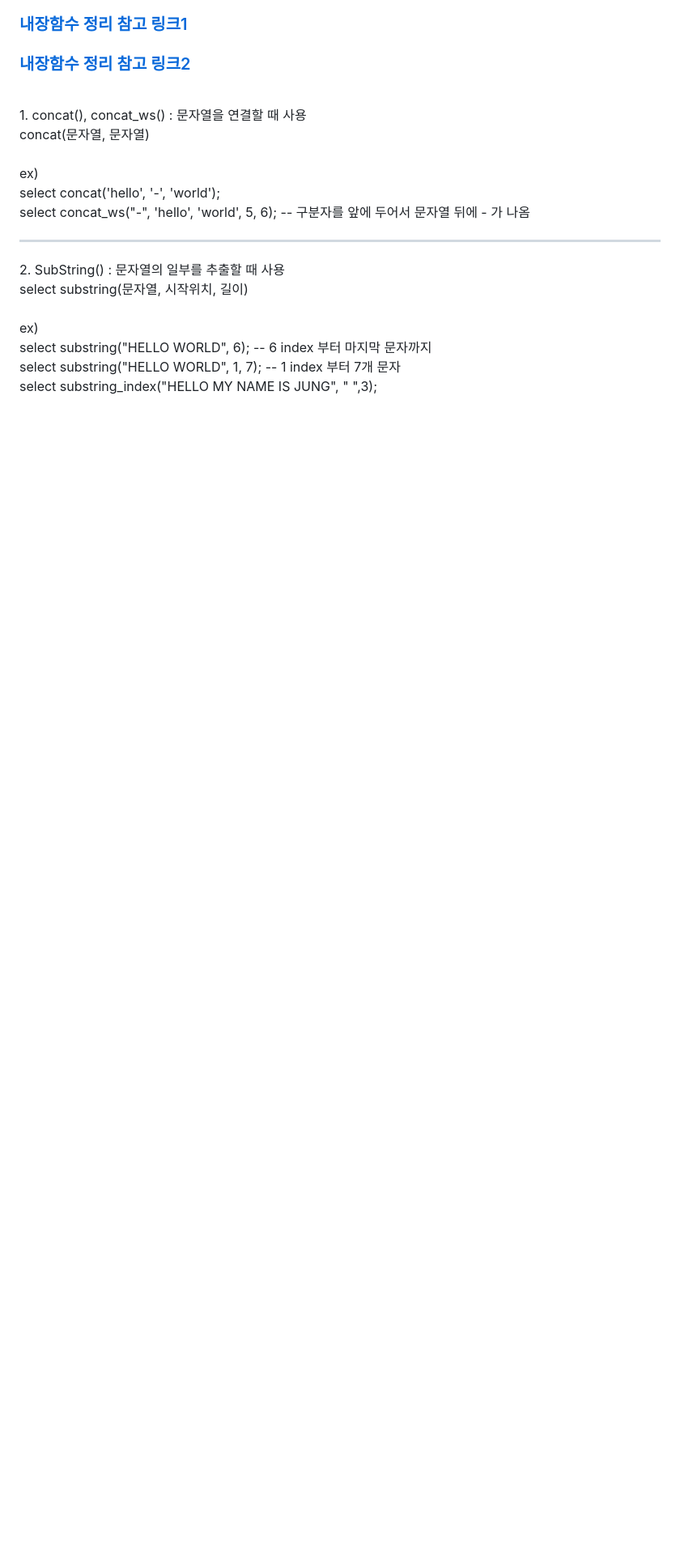
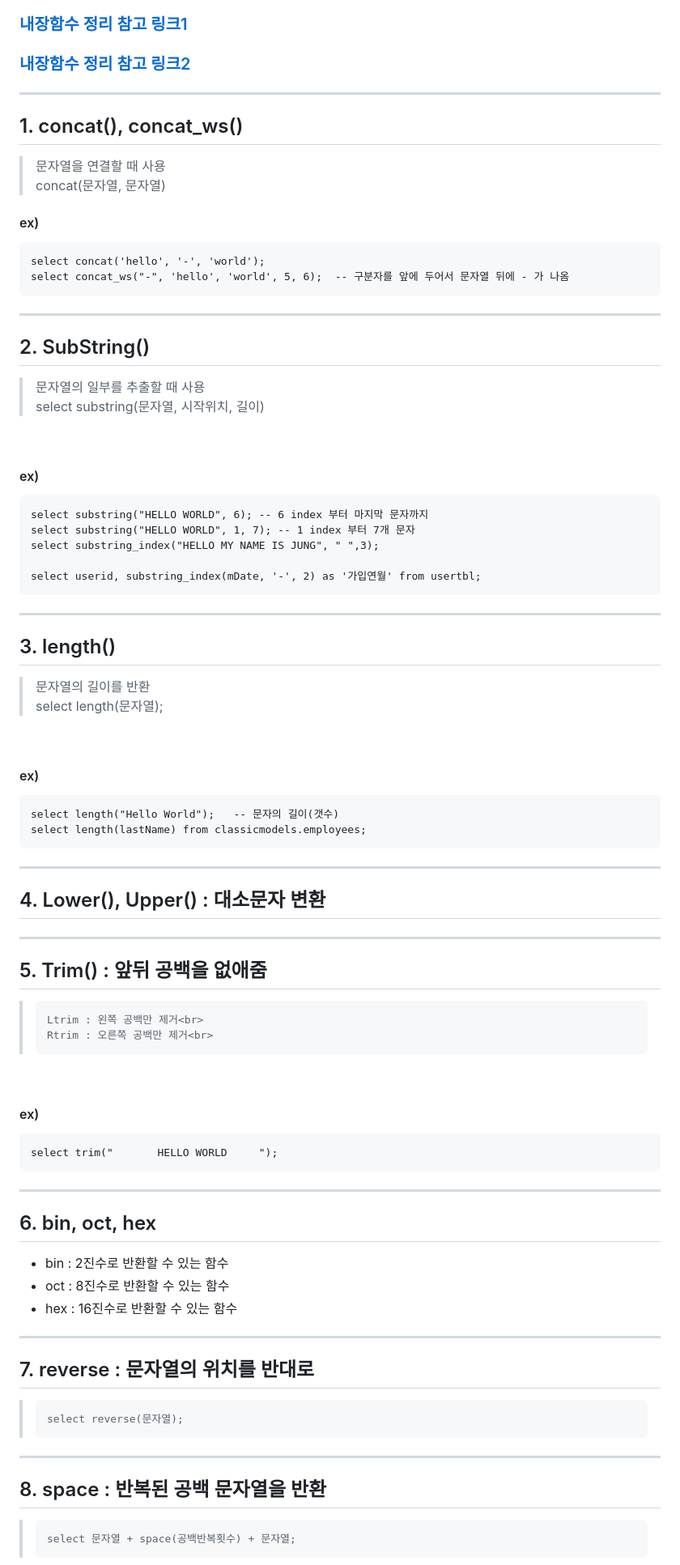
Before and after one commit to jiyoung79/StudyFiles, a Markdown page: Database/08 내장함수.md, the part around one of its changes. Shown at 81% size. GitHub-like rendering; blank space fills up the shorter version.

````diff
--- a/Database/08 내장함수.md
+++ b/Database/08 내장함수.md
@@ -3,19 +3,89 @@
 ### [if sql문](https://github.com/jiyoung79/StudyFiles/blob/main/Database/sql%20files/07%20if.sql)
 ### [내장함수 정리 참고 링크1](https://velog.io/@wngud4950/MySQL-%EB%82%B4%EC%9E%A5%ED%95%A8%EC%88%98-%EC%A0%95%EB%A6%AC)
 ### [내장함수 정리 참고 링크2](https://www.skyer9.pe.kr/wordpress/?p=4988)
+<hr>
+
+## 1. concat(), concat_ws() <br>
+
+> 문자열을 연결할 때 사용 <br>
+>     concat(문자열, 문자열)<br>
+
+#### ex) <br>
+
+```
+select concat('hello', '-', 'world');
+select concat_ws("-", 'hello', 'world', 5, 6);	-- 구분자를 앞에 두어서 문자열 뒤에 - 가 나옴
+```
+
+<hr>
+
+## 2. SubString() <br>
+
+> 문자열의 일부를 추출할 때 사용<br>
+>     select substring(문자열, 시작위치, 길이)<br>
 <br>
-1. concat(), concat_ws() : 문자열을 연결할 때 사용<br>
-concat(문자열, 문자열)<br>
+
+#### ex)<br>
+
+```
+select substring("HELLO WORLD", 6); -- 6 index 부터 마지막 문자까지
+select substring("HELLO WORLD", 1, 7); -- 1 index 부터 7개 문자
+select substring_index("HELLO MY NAME IS JUNG", " ",3);
+
+select userid, substring_index(mDate, '-', 2) as '가입연월' from usertbl;
+```
+
+<hr>
+
+## 3. length() <br>
+
+> 문자열의 길이를 반환<br>
+>     select length(문자열);<br>
 <br>
-ex)<br>
-select concat('hello', '-', 'world');<br>
-select concat_ws("-", 'hello', 'world', 5, 6);	-- 구분자를 앞에 두어서 문자열 뒤에 - 가 나옴<br>
+
+#### ex)<br>
+
+```
+select length("Hello World");	-- 문자의 길이(갯수)
+select length(lastName) from classicmodels.employees;
+```
+
 <hr>
-2. SubString() : 문자열의 일부를 추출할 때 사용<br>
-select substring(문자열, 시작위치, 길이)<br>
+
+## 4. Lower(), Upper() : 대소문자 변환<br>
+
+<hr>
+
+## 5. Trim() : 앞뒤 공백을 없애줌<br>
+
+>     Ltrim : 왼쪽 공백만 제거<br>
+>     Rtrim : 오른쪽 공백만 제거<br>
 <br>
-ex)<br>
-select substring("HELLO WORLD", 6); -- 6 index 부터 마지막 문자까지<br>
-select substring("HELLO WORLD", 1, 7); -- 1 index 부터 7개 문자<br>
-select substring_index("HELLO MY NAME IS JUNG", " ",3);<br>
+
+#### ex)<br>
+
+```
+select trim("       HELLO WORLD     ");
+```
+
+<hr>
+
+## 6. bin, oct, hex <br>
+
+* bin : 2진수로 반환할 수 있는 함수<br>
+* oct : 8진수로 반환할 수 있는 함수<br>
+* hex : 16진수로 반환할 수 있는 함수<br>
+
+<hr>
+
+## 7. reverse : 문자열의 위치를 반대로<br>
+
+>     select reverse(문자열);
+
+<hr>
+
+## 8. space : 반복된 공백 문자열을 반환<br>
+
+>     select 문자열 + space(공백반복횟수) + 문자열;
+
 <br>
````
Also changed, not shown: other parts of Database/08 내장함수.md (+97 -84 lines).
